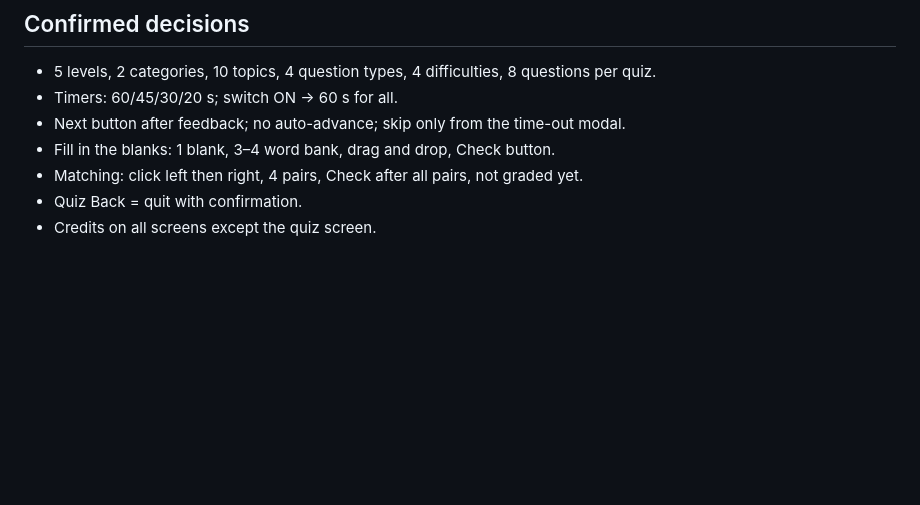
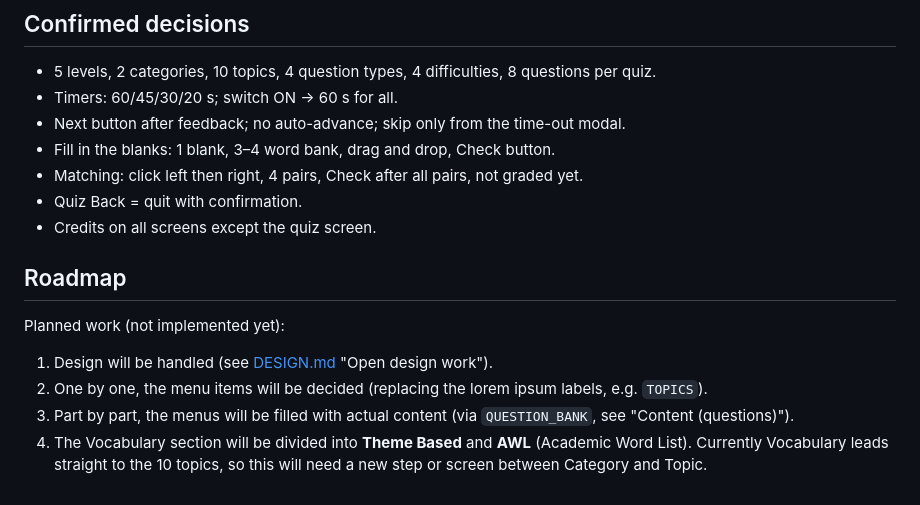
Before and after one commit to ahmetkaans/my-game-project, a Markdown page: README.md, the part around the change. GitHub-like rendering; blank space fills up the shorter version.

Commit message:
Add roadmap section to README
List planned work: design, deciding menu items, filling menus with
real content, and splitting Vocabulary into Theme Based and AWL.

Co-Authored-By: Claude Opus 5.5 <noreply@anthropic.com>

```diff
--- a/README.md
+++ b/README.md
@@ -125,3 +125,12 @@ Renderers are in `RENDERERS = { mc, tf, fill, match }`, each `render*(q, area)`.
 - Matching: click left then right, 4 pairs, Check after all pairs, not graded yet.
 - Quiz Back = quit with confirmation.
 - Credits on all screens except the quiz screen.
+
+## Roadmap
+
+Planned work (not implemented yet):
+
+1. Design will be handled (see [DESIGN.md](DESIGN.md) "Open design work").
+2. One by one, the menu items will be decided (replacing the lorem ipsum labels, e.g. `TOPICS`).
+3. Part by part, the menus will be filled with actual content (via `QUESTION_BANK`, see "Content (questions)").
+4. The Vocabulary section will be divided into **Theme Based** and **AWL** (Academic Word List). Currently Vocabulary leads straight to the 10 topics, so this will need a new step or screen between Category and Topic.
```
